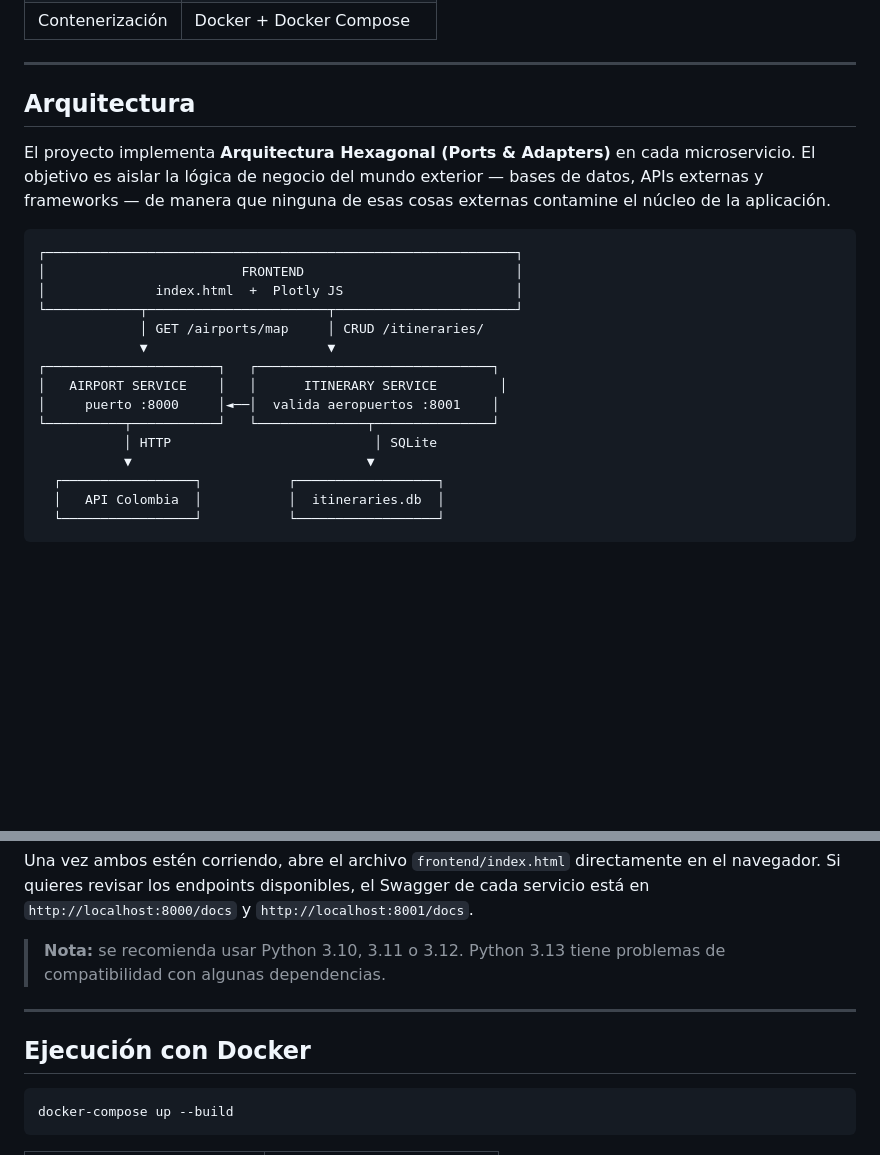
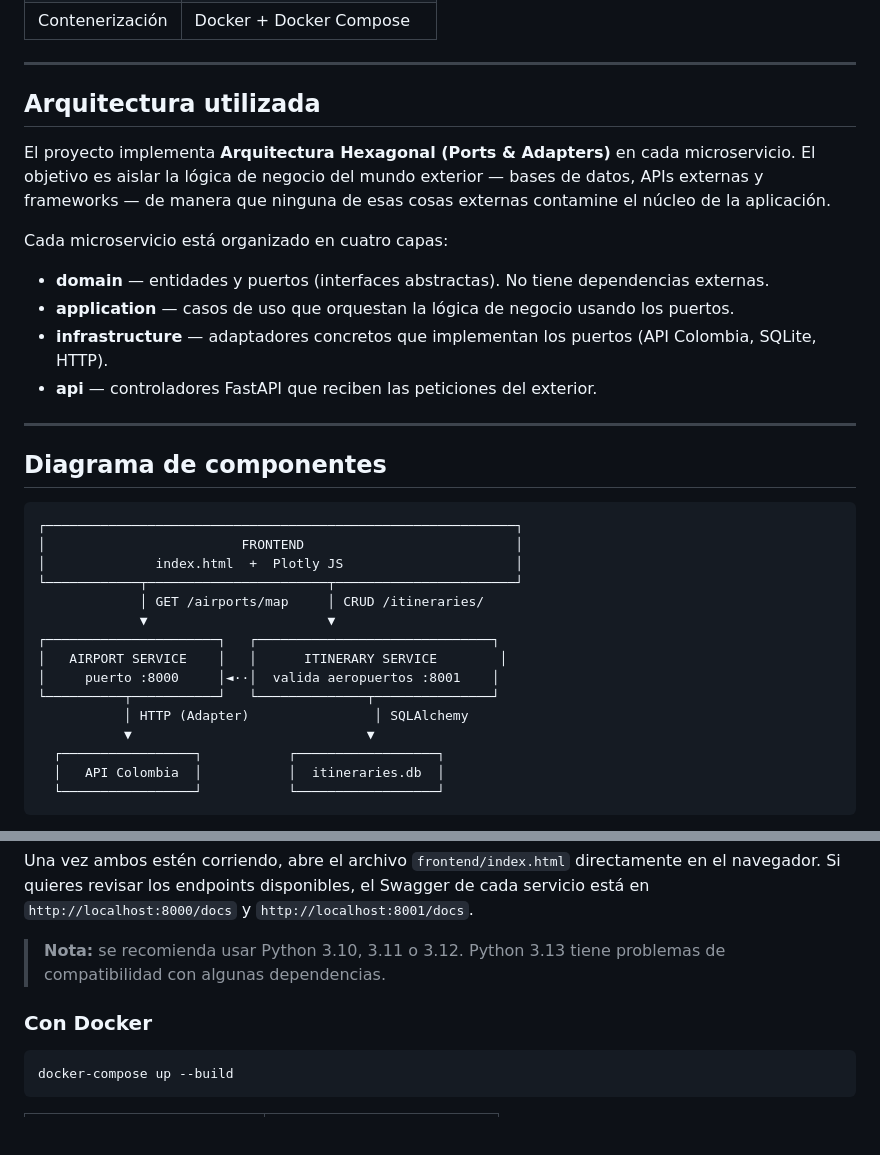
Before and after one commit to DanielaBar02/Sistema-Itinerarios-Aeropuerto, a Markdown page: README.md, 2 parts joined by grey strips. Drawn GitHub-style; blank space fills up the shorter version.

````diff
--- a/README.md
+++ b/README.md
@@ -21,9 +21,20 @@ Sistema web para gestionar itinerarios de viaje entre aeropuertos colombianos. E
 
 ---
 
-## Arquitectura
+## Arquitectura utilizada
 
 El proyecto implementa **Arquitectura Hexagonal (Ports & Adapters)** en cada microservicio. El objetivo es aislar la lógica de negocio del mundo exterior — bases de datos, APIs externas y frameworks — de manera que ninguna de esas cosas externas contamine el núcleo de la aplicación.
+
+Cada microservicio está organizado en cuatro capas:
+
+- **domain** — entidades y puertos (interfaces abstractas). No tiene dependencias externas.
+- **application** — casos de uso que orquestan la lógica de negocio usando los puertos.
+- **infrastructure** — adaptadores concretos que implementan los puertos (API Colombia, SQLite, HTTP).
+- **api** — controladores FastAPI que reciben las peticiones del exterior.
+
+---
+
+## Diagrama de componentes
 
 ```
 ┌────────────────────────────────────────────────────────────┐
@@ -34,9 +45,9 @@ El proyecto implementa **Arquitectura Hexagonal (Ports & Adapters)** en cada mic
              ▼                       ▼
 ┌──────────────────────┐   ┌──────────────────────────────┐
 │   AIRPORT SERVICE    │   │      ITINERARY SERVICE        │
-│     puerto :8000     │◄──│  valida aeropuertos :8001    │
+│     puerto :8000     │◄··│  valida aeropuertos :8001    │
 └──────────┬───────────┘   └──────────────┬───────────────┘
-           │ HTTP                          │ SQLite
+           │ HTTP (Adapter)                │ SQLAlchemy
            ▼                              ▼
   ┌─────────────────┐           ┌──────────────────┐
   │   API Colombia  │           │  itineraries.db  │
@@ -115,9 +278,7 @@ Una vez ambos estén corriendo, abre el archivo `frontend/index.html` directamen
 
 > **Nota:** se recomienda usar Python 3.10, 3.11 o 3.12. Python 3.13 tiene problemas de compatibilidad con algunas dependencias.
 
----
-
-## Ejecución con Docker
+### Con Docker
 
 ```bash
 docker-compose up --build
````
Also changed, not shown: other parts of README.md (+198 -46 lines).
